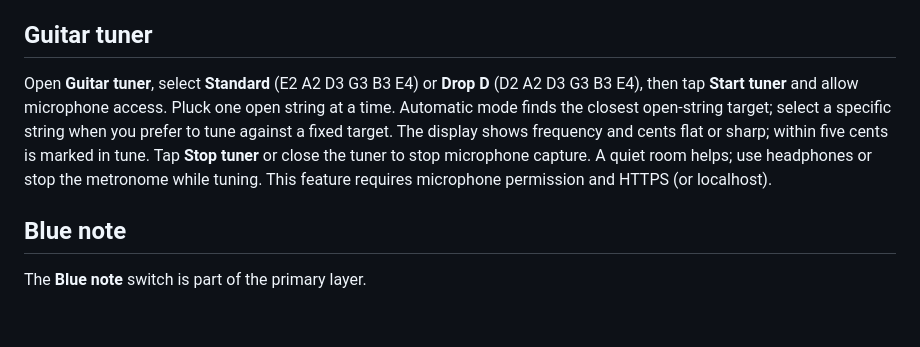
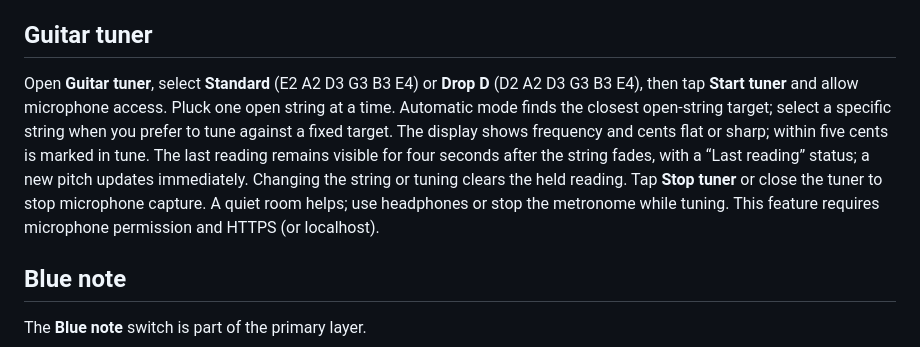
Before and after one commit to mathguy-uf/guitar_visualizer, a Markdown page: README.md, the part around the change. Drawn GitHub-style; blank space fills up the shorter version.

Commit message:
Document tuner reading hold

```diff
--- a/README.md
+++ b/README.md
@@ -64,7 +64,7 @@ Open **Metronome**, choose a meter, tempo, and subdivision, then press **Start**
 
 ## Guitar tuner
 
-Open **Guitar tuner**, select **Standard** (E2 A2 D3 G3 B3 E4) or **Drop D** (D2 A2 D3 G3 B3 E4), then tap **Start tuner** and allow microphone access. Pluck one open string at a time. Automatic mode finds the closest open-string target; select a specific string when you prefer to tune against a fixed target. The display shows frequency and cents flat or sharp; within five cents is marked in tune. Tap **Stop tuner** or close the tuner to stop microphone capture. A quiet room helps; use headphones or stop the metronome while tuning. This feature requires microphone permission and HTTPS (or localhost).
+Open **Guitar tuner**, select **Standard** (E2 A2 D3 G3 B3 E4) or **Drop D** (D2 A2 D3 G3 B3 E4), then tap **Start tuner** and allow microphone access. Pluck one open string at a time. Automatic mode finds the closest open-string target; select a specific string when you prefer to tune against a fixed target. The display shows frequency and cents flat or sharp; within five cents is marked in tune. The last reading remains visible for four seconds after the string fades, with a “Last reading” status; a new pitch updates immediately. Changing the string or tuning clears the held reading. Tap **Stop tuner** or close the tuner to stop microphone capture. A quiet room helps; use headphones or stop the metronome while tuning. This feature requires microphone permission and HTTPS (or localhost).
 
 ## Blue note
 
```
